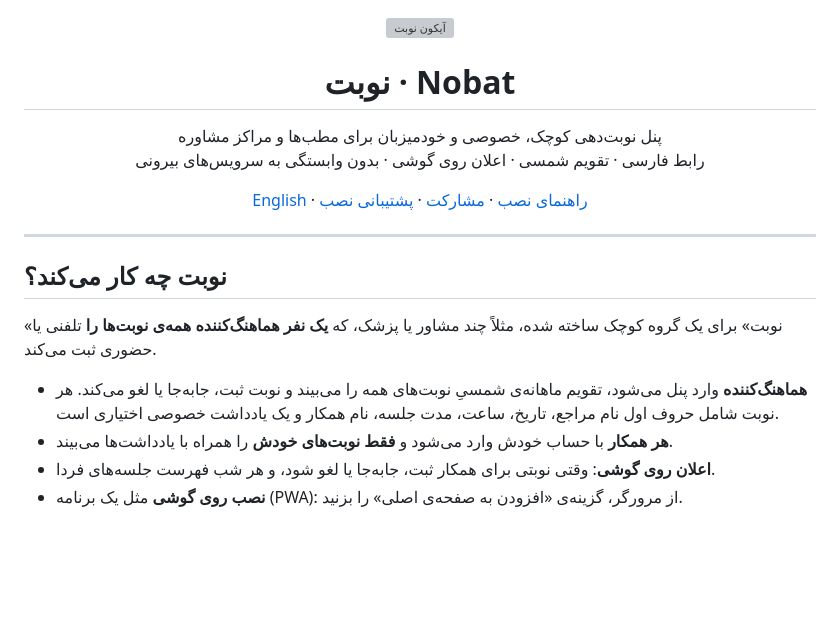
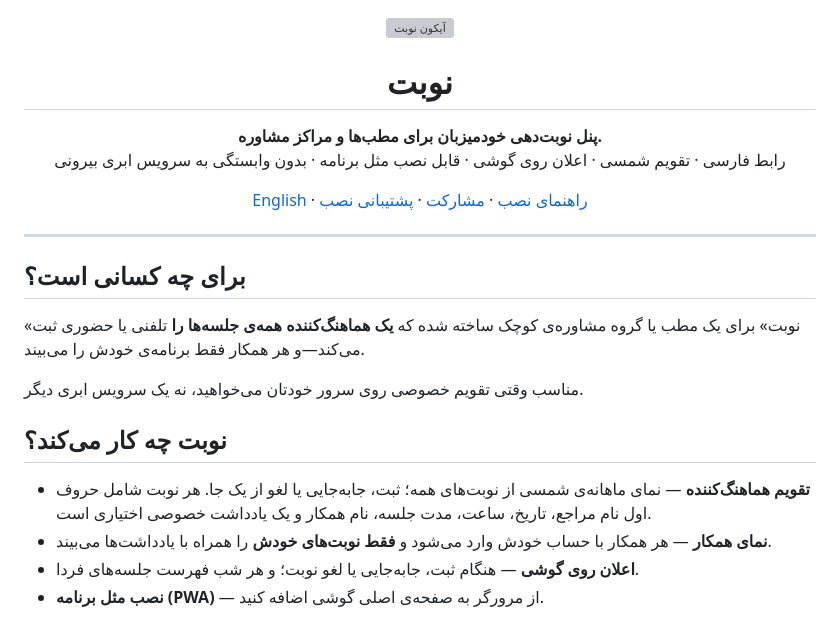
Before and after one commit to PouryaFA81/Nobat, a Markdown page: README.fa.md, the part around one of its changes. Drawn GitHub-style; blank space fills up the shorter version; grey boxes are pictures that could not be loaded.

```diff
--- a/README.fa.md
+++ b/README.fa.md
@@ -4,11 +4,11 @@
   <img src="app/static/icons/icon-192.png" width="96" alt="آیکون نوبت">
 </p>
 
-<h1 align="center">نوبت · Nobat</h1>
+<h1 align="center">نوبت</h1>
 
 <p align="center">
-  پنل نوبت‌دهی کوچک، خصوصی و خودمیزبان برای مطب‌ها و مراکز مشاوره<br>
-  رابط فارسی · تقویم شمسی · اعلان روی گوشی · بدون وابستگی به سرویس‌های بیرونی
+  <strong>پنل نوبت‌دهی خودمیزبان برای مطب‌ها و مراکز مشاوره.</strong><br>
+  رابط فارسی · تقویم شمسی · اعلان روی گوشی · قابل نصب مثل برنامه · بدون وابستگی به سرویس ابری بیرونی
 </p>
 
 <p align="center">
@@ -20,15 +20,18 @@
 
 ---
 
+## برای چه کسانی است؟
+
+«نوبت» برای یک مطب یا گروه مشاوره‌ی کوچک ساخته شده که **یک هماهنگ‌کننده همه‌ی جلسه‌ها را** تلفنی یا حضوری ثبت می‌کند—و هر همکار فقط برنامه‌ی خودش را می‌بیند.
+
+مناسب وقتی تقویم خصوصی روی سرور خودتان می‌خواهید، نه یک سرویس ابری دیگر.
+
 ## نوبت چه کار می‌کند؟
 
-«نوبت» برای یک گروه کوچک ساخته شده، مثلاً چند مشاور یا پزشک، که **یک نفر هماهنگ‌کننده همه‌ی نوبت‌ها را** تلفنی یا حضوری ثبت می‌کند.
-
-- **هماهنگ‌کننده** وارد پنل می‌شود، تقویم ماهانه‌ی شمسیِ نوبت‌های همه را می‌بیند و نوبت ثبت، جابه‌جا یا لغو می‌کند.
-  هر نوبت شامل حروف اول نام مراجع، تاریخ، ساعت، مدت جلسه، نام همکار و یک یادداشت خصوصی اختیاری است.
-- **هر همکار** با حساب خودش وارد می‌شود و **فقط نوبت‌های خودش** را همراه با یادداشت‌ها می‌بیند.
-- **اعلان روی گوشی**: وقتی نوبتی برای همکار ثبت، جابه‌جا یا لغو شود، و هر شب فهرست جلسه‌های فردا.
-- **نصب روی گوشی** مثل یک برنامه (PWA): از مرورگر، گزینه‌ی «افزودن به صفحه‌ی اصلی» را بزنید.
+- **تقویم هماهنگ‌کننده** — نمای ماهانه‌ی شمسی از نوبت‌های همه؛ ثبت، جابه‌جایی یا لغو از یک جا. هر نوبت شامل حروف اول نام مراجع، تاریخ، ساعت، مدت جلسه، نام همکار و یک یادداشت خصوصی اختیاری است.
+- **نمای همکار** — هر همکار با حساب خودش وارد می‌شود و **فقط نوبت‌های خودش** را همراه با یادداشت‌ها می‌بیند.
+- **اعلان روی گوشی** — هنگام ثبت، جابه‌جایی یا لغو نوبت؛ و هر شب فهرست جلسه‌های فردا.
+- **نصب مثل برنامه (PWA)** — از مرورگر به صفحه‌ی اصلی گوشی اضافه کنید.
 
 <p align="center">
   <img src="docs/screenshots/calendar.png" width="260" alt="تقویم ماهانه‌ی هماهنگ‌کننده">
```
Also changed, not shown: other parts of README.fa.md (+18 -14 lines), README.md (+34 -30 lines).
